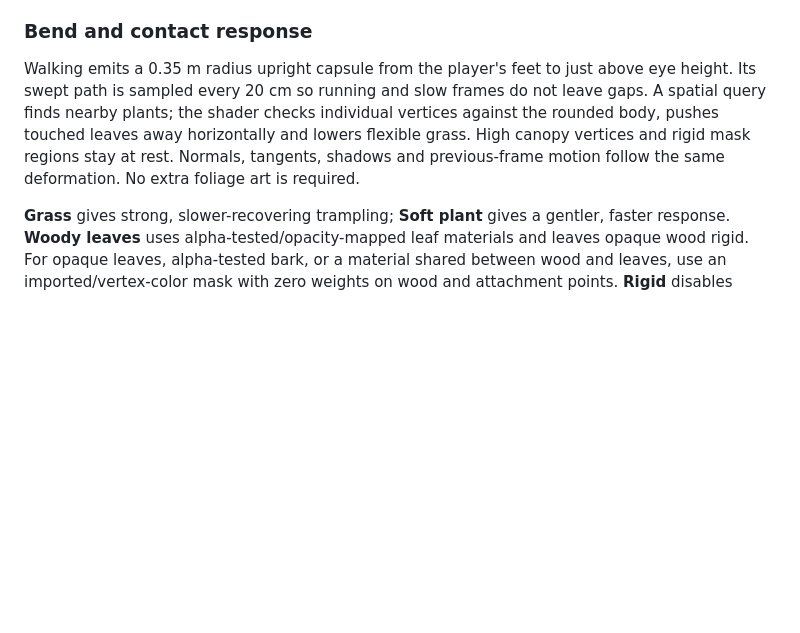
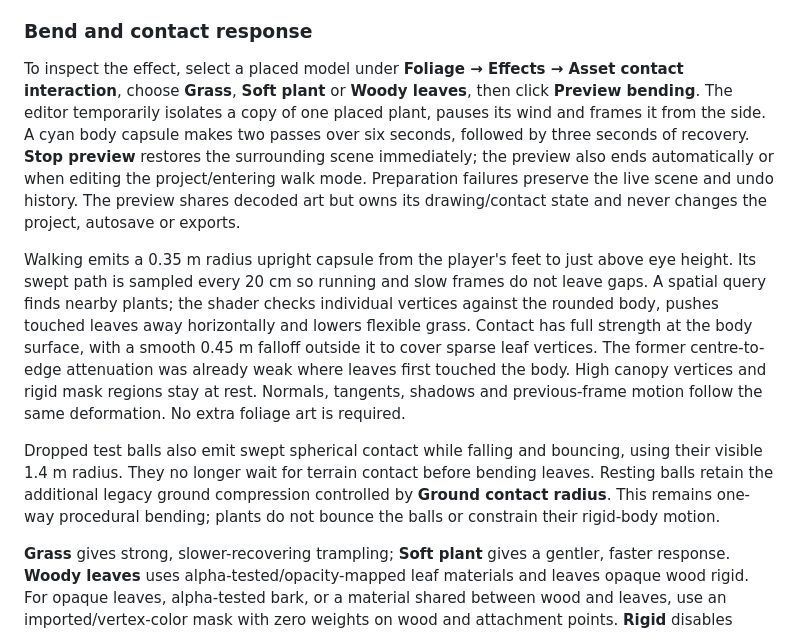
Before and after one commit to HowdyMoto/terrain-tools, a Markdown page: docs/FOLIAGE.md, the part around the change. Drawn GitHub-style; blank space fills up the shorter version.

```diff
--- a/docs/FOLIAGE.md
+++ b/docs/FOLIAGE.md
@@ -121,7 +121,11 @@ This is an inexpensive thin-sheet approximation, not full subsurface transport,
 
 ### Bend and contact response
 
-Walking emits a 0.35 m radius upright capsule from the player's feet to just above eye height. Its swept path is sampled every 20 cm so running and slow frames do not leave gaps. A spatial query finds nearby plants; the shader checks individual vertices against the rounded body, pushes touched leaves away horizontally and lowers flexible grass. High canopy vertices and rigid mask regions stay at rest. Normals, tangents, shadows and previous-frame motion follow the same deformation. No extra foliage art is required.
+To inspect the effect, select a placed model under **Foliage → Effects → Asset contact interaction**, choose **Grass**, **Soft plant** or **Woody leaves**, then click **Preview bending**. The editor temporarily isolates a copy of one placed plant, pauses its wind and frames it from the side. A cyan body capsule makes two passes over six seconds, followed by three seconds of recovery. **Stop preview** restores the surrounding scene immediately; the preview also ends automatically or when editing the project/entering walk mode. Preparation failures preserve the live scene and undo history. The preview shares decoded art but owns its drawing/contact state and never changes the project, autosave or exports.
+
+Walking emits a 0.35 m radius upright capsule from the player's feet to just above eye height. Its swept path is sampled every 20 cm so running and slow frames do not leave gaps. A spatial query finds nearby plants; the shader checks individual vertices against the rounded body, pushes touched leaves away horizontally and lowers flexible grass. Contact has full strength at the body surface, with a smooth 0.45 m falloff outside it to cover sparse leaf vertices. The former centre-to-edge attenuation was already weak where leaves first touched the body. High canopy vertices and rigid mask regions stay at rest. Normals, tangents, shadows and previous-frame motion follow the same deformation. No extra foliage art is required.
+
+Dropped test balls also emit swept spherical contact while falling and bouncing, using their visible 1.4 m radius. They no longer wait for terrain contact before bending leaves. Resting balls retain the additional legacy ground compression controlled by **Ground contact radius**. This remains one-way procedural bending; plants do not bounce the balls or constrain their rigid-body motion.
 
 **Grass** gives strong, slower-recovering trampling; **Soft plant** gives a gentler, faster response. **Woody leaves** uses alpha-tested/opacity-mapped leaf materials and leaves opaque wood rigid. For opaque leaves, alpha-tested bark, or a material shared between wood and leaves, use an imported/vertex-color mask with zero weights on wood and attachment points. **Rigid** disables contact. Presets change the selected entry and support Undo; wind remains independently adjustable.
 
```
Also changed, not shown: README.md (+1 -1 lines), docs/ROADMAP.md (+2 -0 lines), docs/benchmarks/foliage-bending-preview-2026-10-20.png (added), 11 other files.
